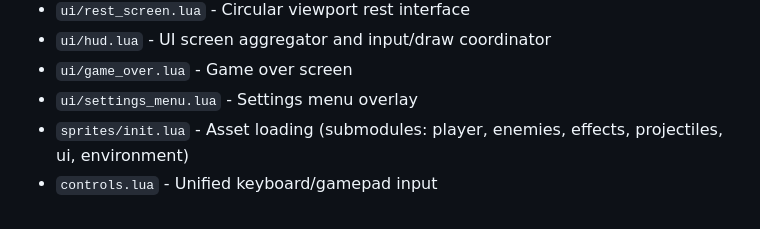
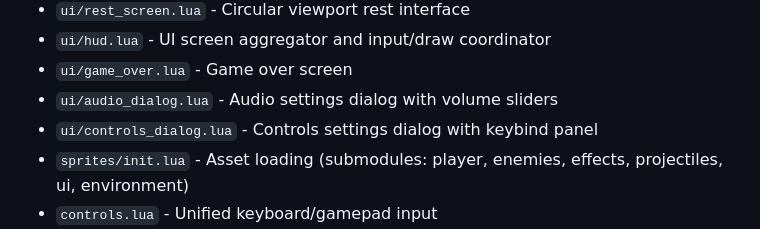
Before and after one commit to CaptainCoderOrg/AdventuresInPlatforming, a Markdown page: CLAUDE.md, the part around one of its changes. GitHub-like rendering.

```diff
--- a/CLAUDE.md
+++ b/CLAUDE.md
@@ -761,7 +779,8 @@ Unified input system in `controls.lua` supporting keyboard and gamepad.
 - `ui/rest_screen.lua` - Circular viewport rest interface
 - `ui/hud.lua` - UI screen aggregator and input/draw coordinator
 - `ui/game_over.lua` - Game over screen
-- `ui/settings_menu.lua` - Settings menu overlay
+- `ui/audio_dialog.lua` - Audio settings dialog with volume sliders
+- `ui/controls_dialog.lua` - Controls settings dialog with keybind panel
 - `sprites/init.lua` - Asset loading (submodules: player, enemies, effects, projectiles, ui, environment)
 - `controls.lua` - Unified keyboard/gamepad input
 - `config.lua` - Debug flags, game settings, UI scaling
```
Also changed, not shown: other parts of CLAUDE.md (+35 -17 lines).
